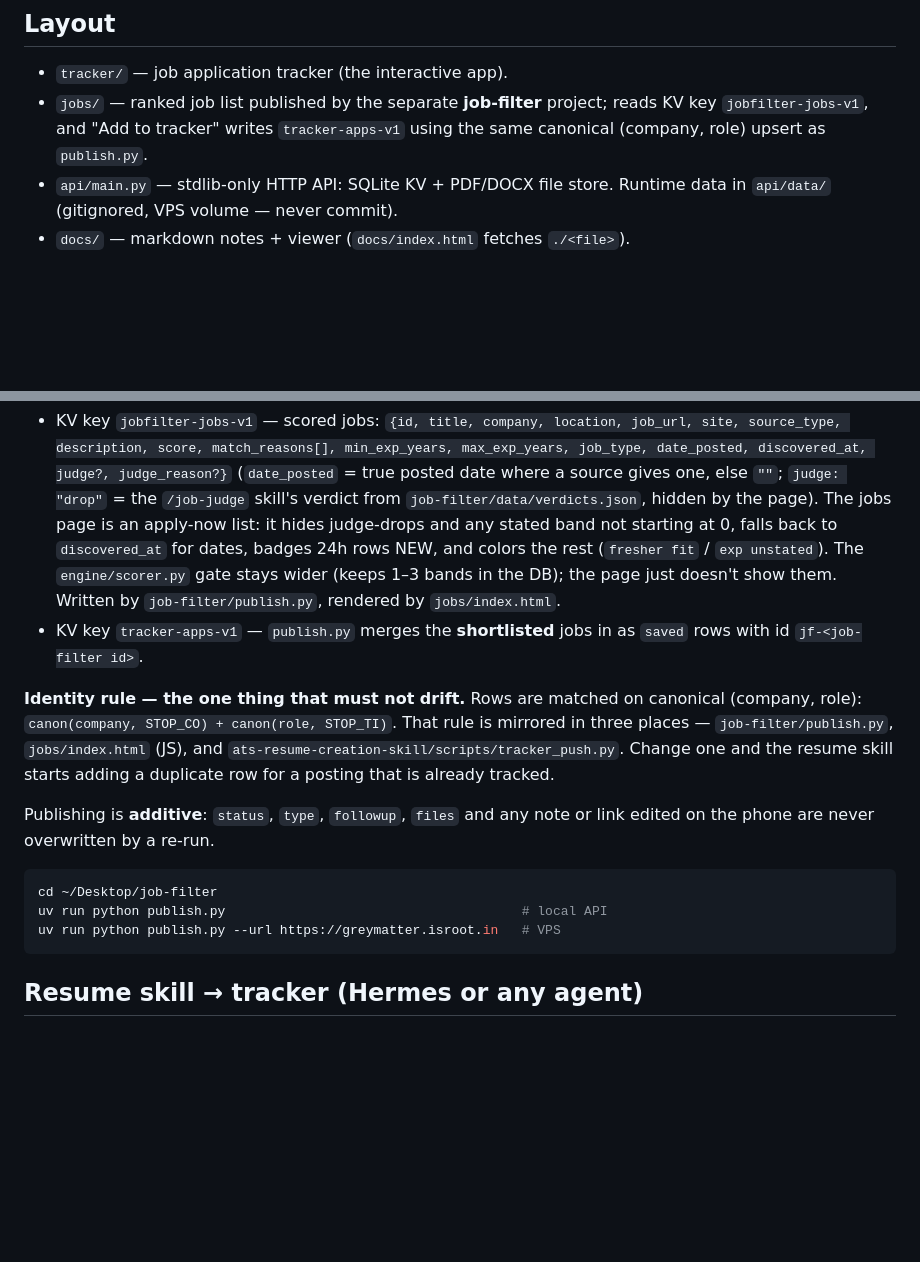
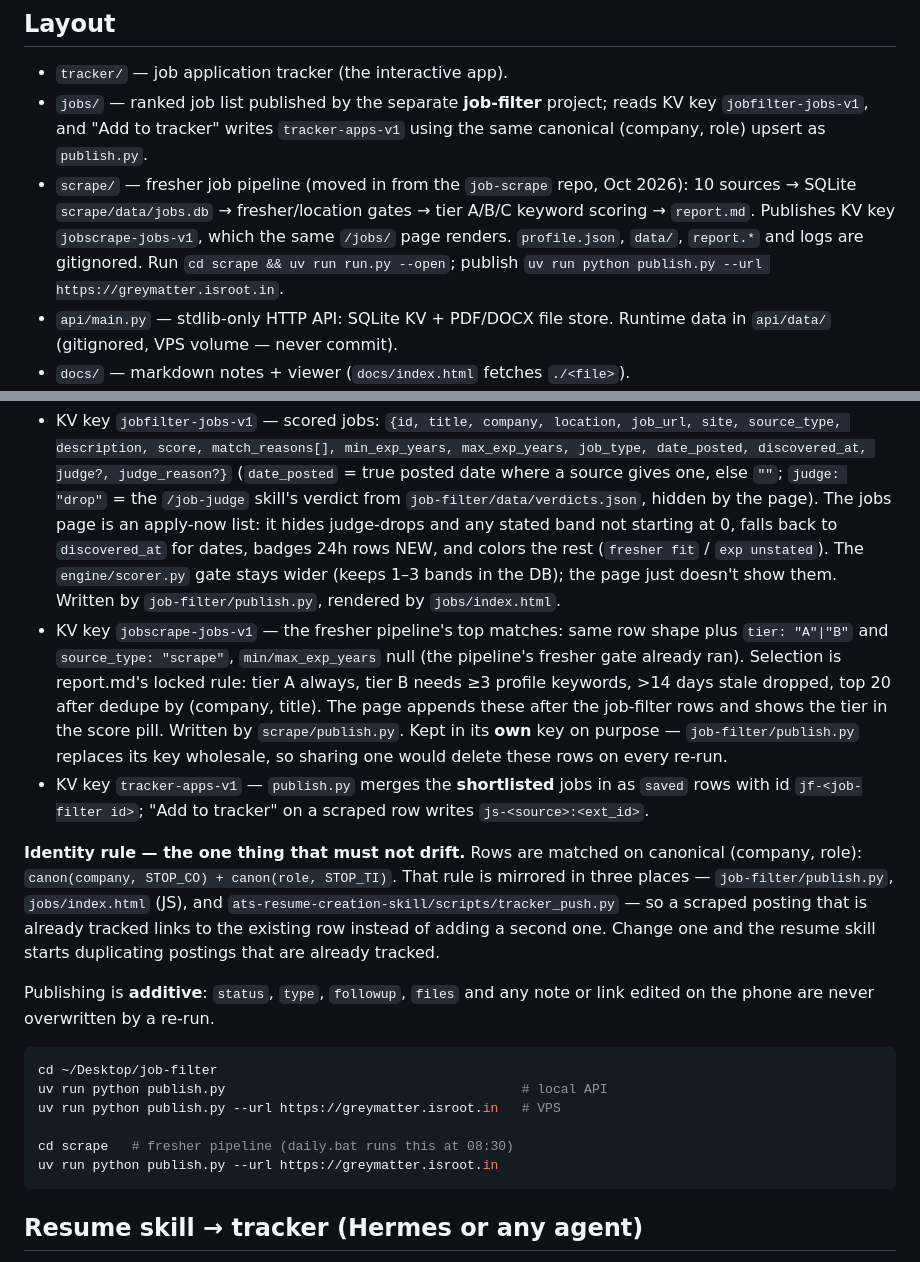
Before and after one commit to barryallen16/greymatter, a Markdown page: AGENTS.md, 2 parts joined by grey strips. GitHub-like rendering; blank space fills up the shorter version.

````diff
--- a/AGENTS.md
+++ b/AGENTS.md
@@ -6,6 +6,7 @@ Static site + tiny stdlib Python API + resume skill. Read this before doing anyt
 
 - `tracker/` — job application tracker (the interactive app).
 - `jobs/` — ranked job list published by the separate **job-filter** project; reads KV key `jobfilter-jobs-v1`, and "Add to tracker" writes `tracker-apps-v1` using the same canonical (company, role) upsert as `publish.py`.
+- `scrape/` — fresher job pipeline (moved in from the `job-scrape` repo, Oct 2026): 10 sources → SQLite `scrape/data/jobs.db` → fresher/location gates → tier A/B/C keyword scoring → `report.md`. Publishes KV key `jobscrape-jobs-v1`, which the same `/jobs/` page renders. `profile.json`, `data/`, `report.*` and logs are gitignored. Run `cd scrape && uv run run.py --open`; publish `uv run python publish.py --url https://greymatter.isroot.in`.
 - `api/main.py` — stdlib-only HTTP API: SQLite KV + PDF/DOCX file store. Runtime data in `api/data/` (gitignored, VPS volume — never commit).
 - `docs/` — markdown notes + viewer (`docs/index.html` fetches `./<file>`).
 - `roadmaps/`, `archive/` — roadmap pages; archive is a 5340-item viewer over root `results.enriched.jsonl` (keep both `results*.jsonl` at root — viewer and enrich script expect them there).
@@ -41,9 +42,10 @@ Base: local `http://127.0.0.1:8080` (`PORT=8080 uv run python api/main.py`), pro
 `job-filter` is a separate repo (`~/Desktop/job-filter`) that scrapes boards + GCC career pages and ranks jobs. It publishes here so the list is readable on the phone:
 
 - KV key `jobfilter-jobs-v1` — scored jobs: `{id, title, company, location, job_url, site, source_type, description, score, match_reasons[], min_exp_years, max_exp_years, job_type, date_posted, discovered_at, judge?, judge_reason?}` (`date_posted` = true posted date where a source gives one, else `""`; `judge: "drop"` = the `/job-judge` skill's verdict from `job-filter/data/verdicts.json`, hidden by the page). The jobs page is an apply-now list: it hides judge-drops and any stated band not starting at 0, falls back to `discovered_at` for dates, badges 24h rows NEW, and colors the rest (`fresher fit` / `exp unstated`). The `engine/scorer.py` gate stays wider (keeps 1–3 bands in the DB); the page just doesn't show them. Written by `job-filter/publish.py`, rendered by `jobs/index.html`.
-- KV key `tracker-apps-v1` — `publish.py` merges the **shortlisted** jobs in as `saved` rows with id `jf-<job-filter id>`.
+- KV key `jobscrape-jobs-v1` — the fresher pipeline's top matches: same row shape plus `tier: "A"|"B"` and `source_type: "scrape"`, `min/max_exp_years` null (the pipeline's fresher gate already ran). Selection is report.md's locked rule: tier A always, tier B needs ≥3 profile keywords, >14 days stale dropped, top 20 after dedupe by (company, title). The page appends these after the job-filter rows and shows the tier in the score pill. Written by `scrape/publish.py`. Kept in its **own** key on purpose — `job-filter/publish.py` replaces its key wholesale, so sharing one would delete these rows on every re-run.
+- KV key `tracker-apps-v1` — `publish.py` merges the **shortlisted** jobs in as `saved` rows with id `jf-<job-filter id>`; "Add to tracker" on a scraped row writes `js-<source>:<ext_id>`.
 
-**Identity rule — the one thing that must not drift.** Rows are matched on canonical (company, role): `canon(company, STOP_CO) + canon(role, STOP_TI)`. That rule is mirrored in three places — `job-filter/publish.py`, `jobs/index.html` (JS), and `ats-resume-creation-skill/scripts/tracker_push.py`. Change one and the resume skill starts adding a duplicate row for a posting that is already tracked.
+**Identity rule — the one thing that must not drift.** Rows are matched on canonical (company, role): `canon(company, STOP_CO) + canon(role, STOP_TI)`. That rule is mirrored in three places — `job-filter/publish.py`, `jobs/index.html` (JS), and `ats-resume-creation-skill/scripts/tracker_push.py` — so a scraped posting that is already tracked links to the existing row instead of adding a second one. Change one and the resume skill starts duplicating postings that are already tracked.
 
 Publishing is **additive**: `status`, `type`, `followup`, `files` and any note or link edited on the phone are never overwritten by a re-run.
 
@@ -51,6 +53,9 @@ Publishing is **additive**: `status`, `type`, `followup`, `files` and any note o
 cd ~/Desktop/job-filter
 uv run python publish.py                                      # local API
 uv run python publish.py --url https://greymatter.isroot.in   # VPS
+
+cd scrape   # fresher pipeline (daily.bat runs this at 08:30)
+uv run python publish.py --url https://greymatter.isroot.in
 ```
 
 ## Resume skill → tracker (Hermes or any agent)
````
Also changed, not shown: README.md (+14 -0 lines).
